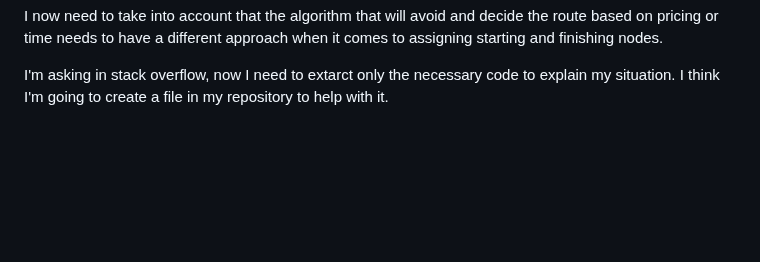
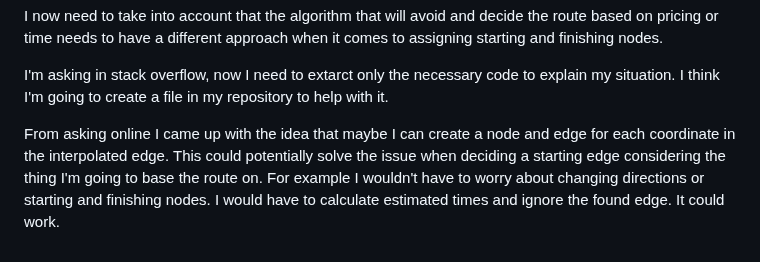
Before and after one commit to Vestigialmars5/TMS-Project, a Markdown page: PROCESS_DOCUMENTATION.md, the part around the change. GitHub-like rendering; blank space fills up the shorter version.

Commit message:
Update PROCESS_DOCUMENTATION

```diff
--- a/PROCESS_DOCUMENTATION.md
+++ b/PROCESS_DOCUMENTATION.md
@@ -225,3 +225,5 @@ I now need to take into account that the algorithm that will avoid and decide th
 
 I'm asking in stack overflow, now I need to extarct only the necessary code to explain my situation.
 I think I'm going to create a file in my repository to help with it.
+
+From asking online I came up with the idea that maybe I can create a node and edge for each coordinate in the interpolated edge. This could potentially solve the issue when deciding a starting edge considering the thing I'm going to base the route on. For example I wouldn't have to worry about changing directions or starting and finishing nodes. I would have to calculate estimated times and ignore the found edge. It could work.
```
